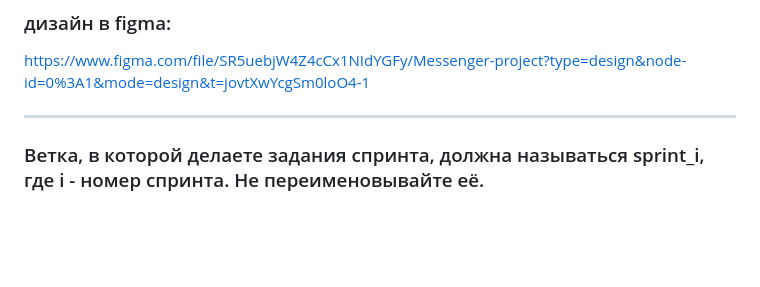
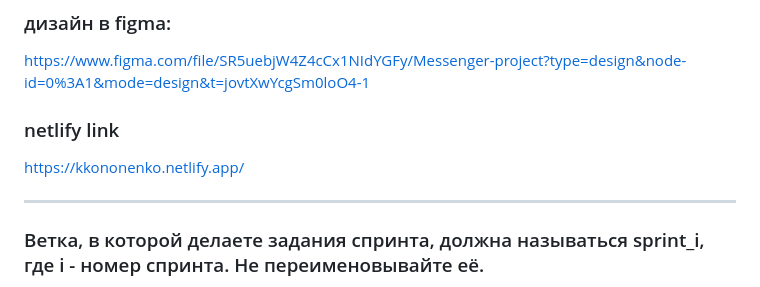
Before and after one commit to kalikrit/middle.messenger.praktikum.yandex, a Markdown page: README.md, the part around the change. Drawn GitHub-style; blank space fills up the shorter version.

Commit message:
add netlify link

```diff
--- a/README.md
+++ b/README.md
@@ -1,6 +1,8 @@
 ### дизайн в figma:
 https://www.figma.com/file/SR5uebjW4Z4cCx1NIdYGFy/Messenger-project?type=design&node-id=0%3A1&mode=design&t=jovtXwYcgSm0loO4-1
 
+### netlify link
+https://kkononenko.netlify.app/
 ____________________________________
 
 ### Ветка, в которой делаете задания спринта, должна называться sprint_i, где i - номер спринта. Не переименовывайте её.
```
